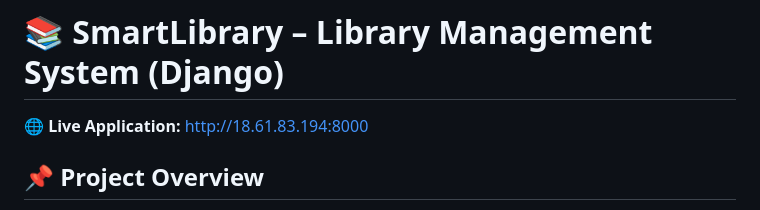
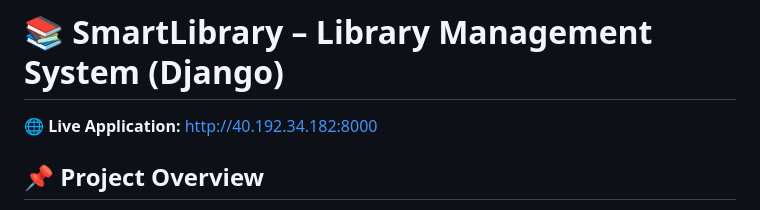
Before and after one commit to subhashxstark/smart-library-management, a Markdown page: README.md, the part around the change. GitHub-like rendering.

Commit message:
Change live application URL
Updated live application URL in README.

```diff
--- a/README.md
+++ b/README.md
@@ -1,7 +1,7 @@
 # 📚 SmartLibrary – Library Management System (Django)
 
 **🌐 Live Application:**
-http://18.61.83.194:8000
+http://40.192.34.182:8000
 
 ## 📌 Project Overview
 
```
